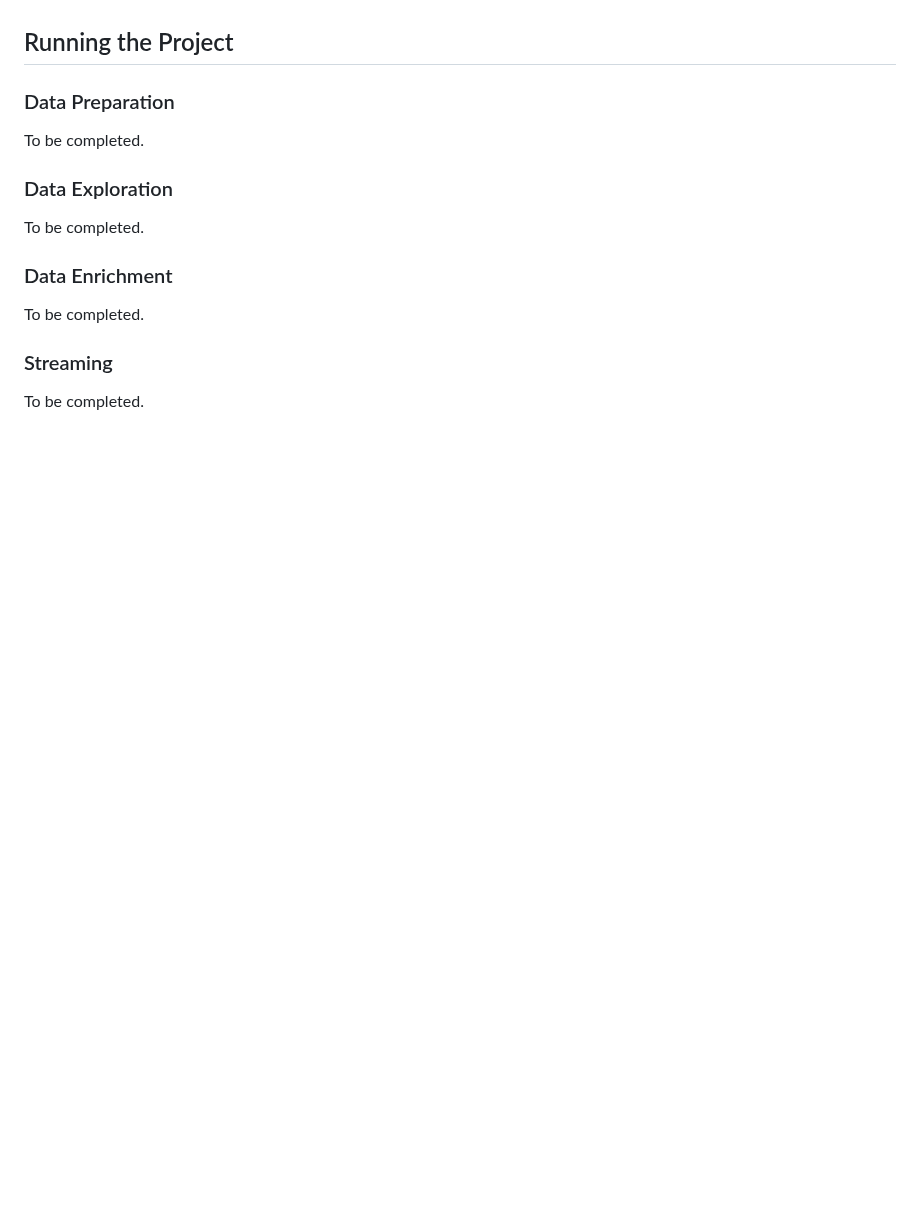
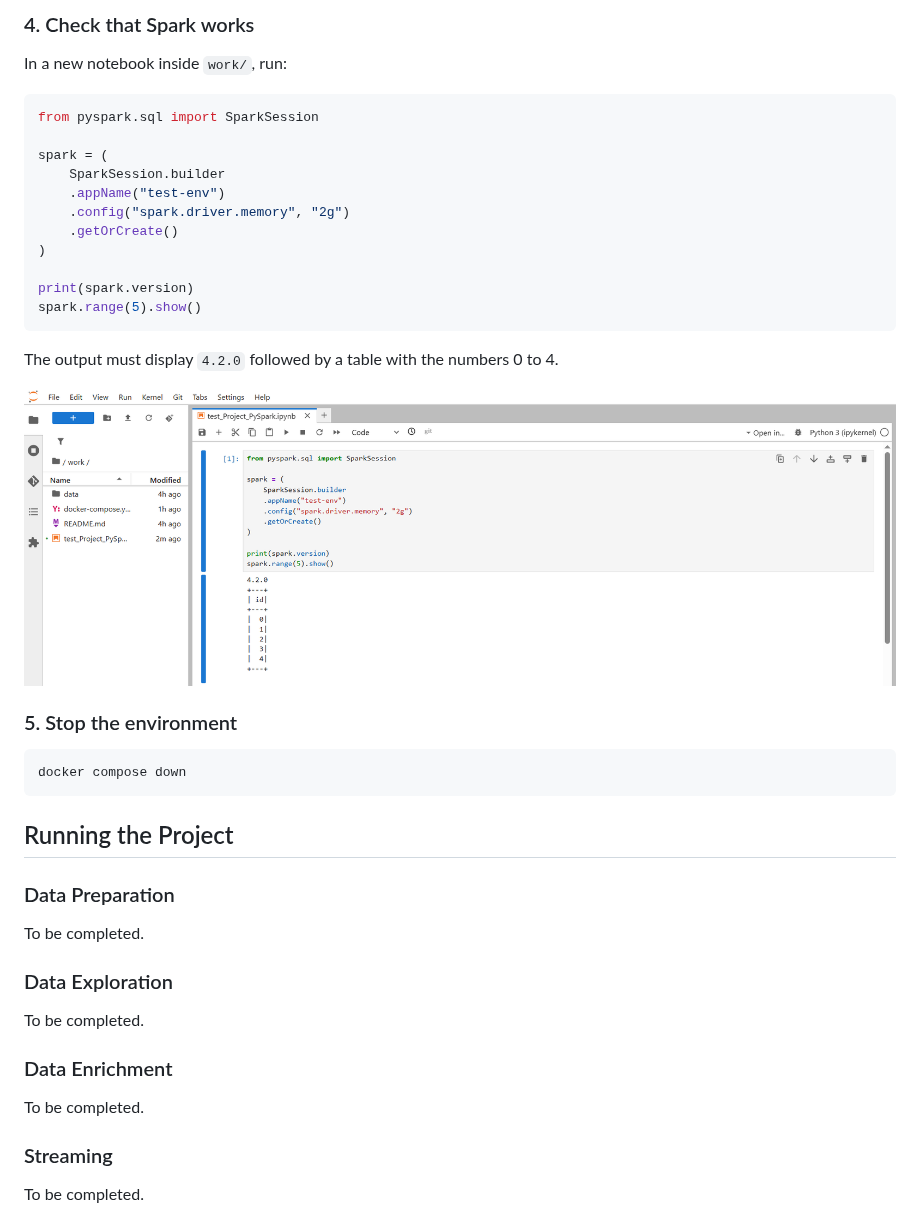
Before and after one commit to Alexandre-50/Big_Data_IMDB_Project, a Markdown page: PROJECT.md, the part around one of its changes. Drawn GitHub-style; pictures changed too: images/jupyter_spark_test.png (added); blank space fills up the shorter version.

Commit message:
Add prerequisites and environment setup instructions

````diff
--- a/PROJECT.md
+++ b/PROJECT.md
@@ -17,3 +83,30 @@ To be completed.
+### 4. Check that Spark works
+
+In a new notebook inside `work/`, run:
+
+```python
+from pyspark.sql import SparkSession
+
+spark = (
+    SparkSession.builder
+    .appName("test-env")
+    .config("spark.driver.memory", "2g")
+    .getOrCreate()
+)
+
+print(spark.version)
+spark.range(5).show()
+```
+
+The output must display `4.2.0` followed by a table with the numbers 0 to 4.
+
+![Spark test in Jupyter](images/jupyter_spark_test.png)
+
+### 5. Stop the environment
+
+```bash
+docker compose down
+```
 
 ## Running the Project
 
````
Also changed, not shown: other parts of PROJECT.md (+68 -2 lines), images/containers_running.png (added).
